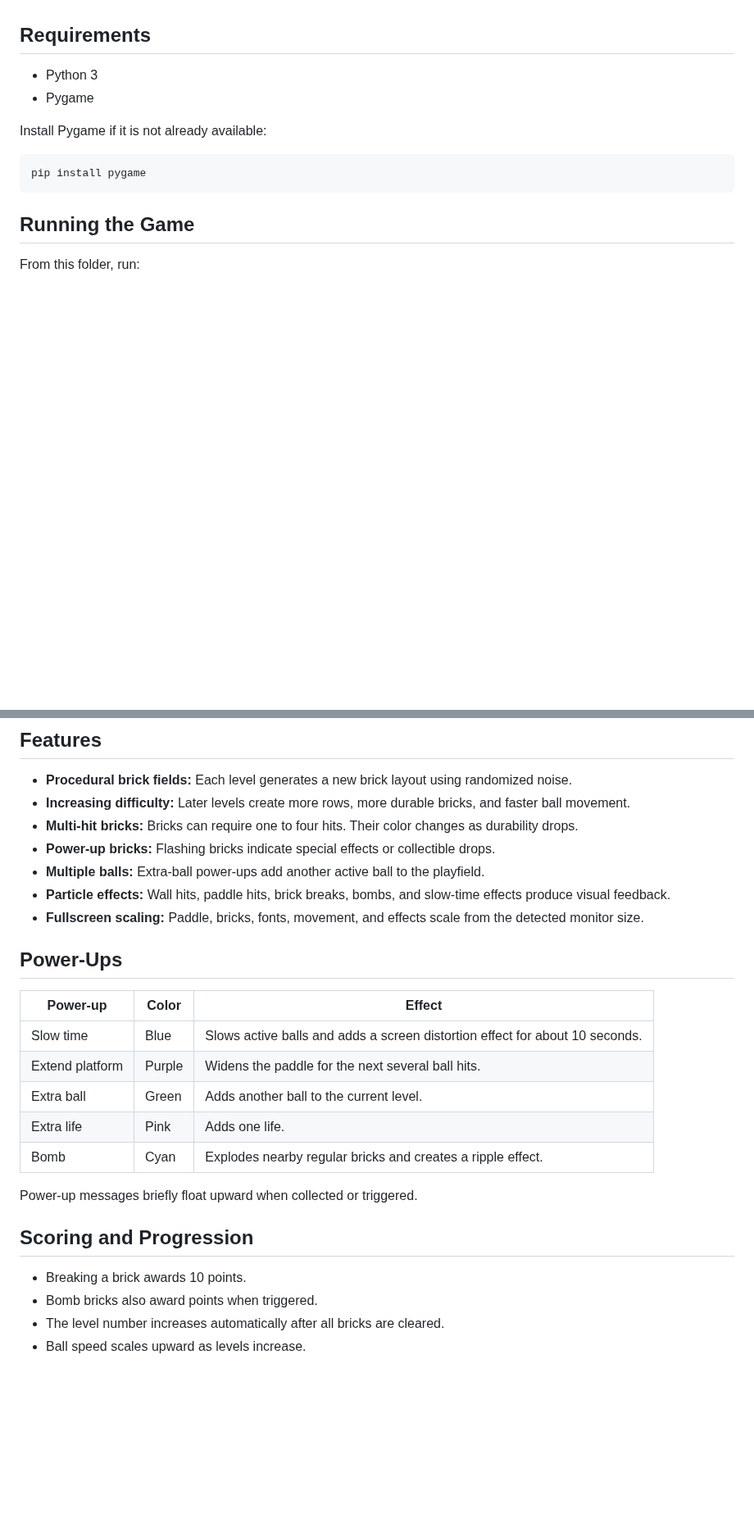
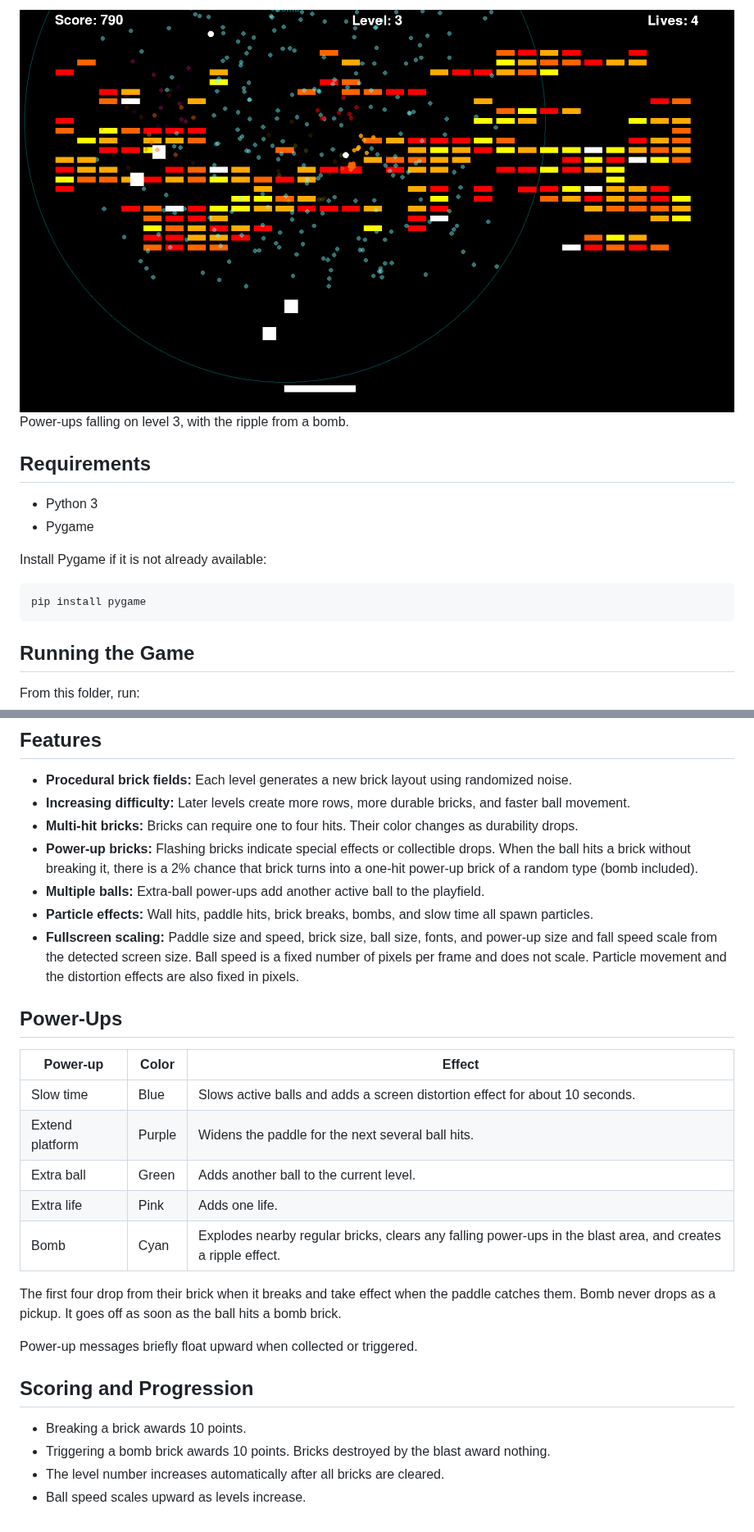
Before and after one commit to DanielMellen-University/Breakout, a Markdown page: README.md, 2 parts joined by grey strips. Shown at 82% size. Drawn GitHub-style; pictures changed too: docs/screenshots/level-3-powerups.png (added); blank space fills up the shorter version.

Commit message:
Add screenshots and correct README details

```diff
--- a/README.md
+++ b/README.md
@@ -4,3 +19,5 @@ A fullscreen Pygame version of Breakout with procedural brick layouts, multi-hit
+![Power-ups falling on level 3](docs/screenshots/level-3-powerups.png)
+Power-ups falling on level 3, with the ripple from a bomb.
 
 ## Requirements
 
@@ -53,10 +70,10 @@ When resuming from pause, the game shows a short countdown before play continues
 - **Procedural brick fields:** Each level generates a new brick layout using randomized noise.
 - **Increasing difficulty:** Later levels create more rows, more durable bricks, and faster ball movement.
 - **Multi-hit bricks:** Bricks can require one to four hits. Their color changes as durability drops.
-- **Power-up bricks:** Flashing bricks indicate special effects or collectible drops.
+- **Power-up bricks:** Flashing bricks indicate special effects or collectible drops. When the ball hits a brick without breaking it, there is a 2% chance that brick turns into a one-hit power-up brick of a random type (bomb included).
 - **Multiple balls:** Extra-ball power-ups add another active ball to the playfield.
-- **Particle effects:** Wall hits, paddle hits, brick breaks, bombs, and slow-time effects produce visual feedback.
-- **Fullscreen scaling:** Paddle, bricks, fonts, movement, and effects scale from the detected monitor size.
+- **Particle effects:** Wall hits, paddle hits, brick breaks, bombs, and slow time all spawn particles.
+- **Fullscreen scaling:** Paddle size and speed, brick size, ball size, fonts, and power-up size and fall speed scale from the detected screen size. Ball speed is a fixed number of pixels per frame and does not scale. Particle movement and the distortion effects are also fixed in pixels.
 
 ## Power-Ups
 
@@ -66,13 +83,15 @@ When resuming from pause, the game shows a short countdown before play continues
 | Extend platform | Purple | Widens the paddle for the next several ball hits. |
 | Extra ball | Green | Adds another ball to the current level. |
 | Extra life | Pink | Adds one life. |
-| Bomb | Cyan | Explodes nearby regular bricks and creates a ripple effect. |
+| Bomb | Cyan | Explodes nearby regular bricks, clears any falling power-ups in the blast area, and creates a ripple effect. |
+
+The first four drop from their brick when it breaks and take effect when the paddle catches them. Bomb never drops as a pickup. It goes off as soon as the ball hits a bomb brick.
 
 Power-up messages briefly float upward when collected or triggered.
 
 ## Scoring and Progression
 
 - Breaking a brick awards 10 points.
-- Bomb bricks also award points when triggered.
+- Triggering a bomb brick awards 10 points. Bricks destroyed by the blast award nothing.
 - The level number increases automatically after all bricks are cleared.
 - Ball speed scales upward as levels increase.
```
Also changed, not shown: other parts of README.md (+18 -3 lines), docs/screenshots/bomb-explosion.png (added), docs/screenshots/multiball.png (added), docs/screenshots/slow-time.png (added), docs/screenshots/title-menu.png (added).
